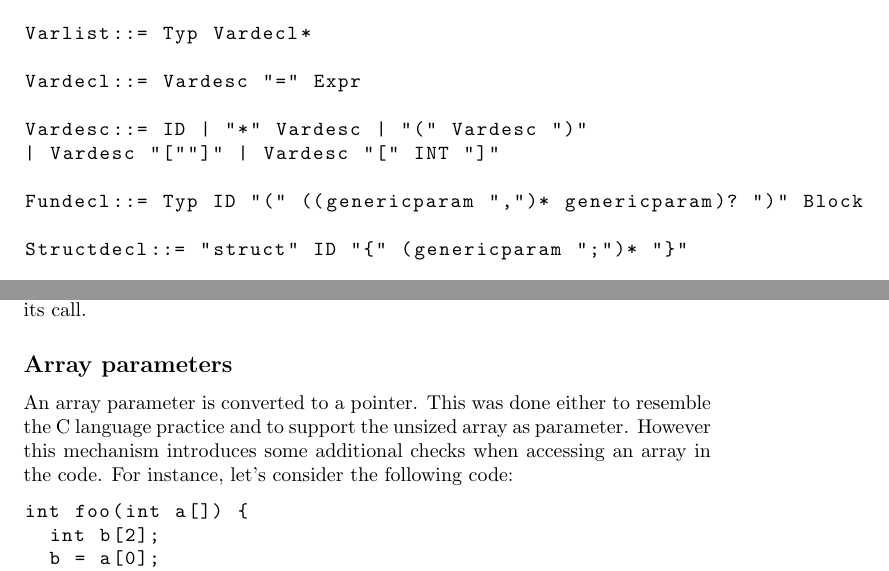
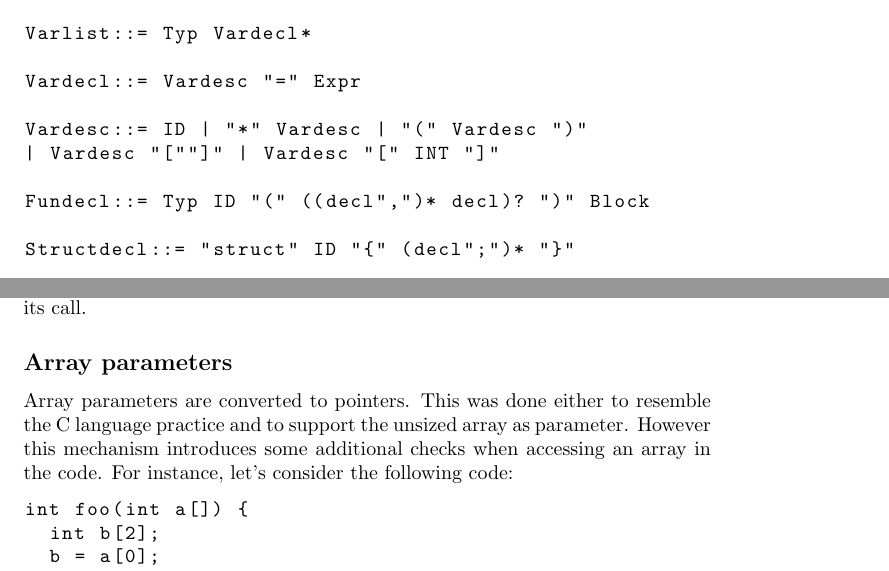
Before and after one commit to gystemd/microc-compiler, a LaTeX document (report.tex): two parts of pages 1 and 6 of 6, joined at a grey line, cut so that both start at the same text. Compiled offline with pdfLaTeX.

Commit message:
update report

```diff
--- a/report.tex
+++ b/report.tex
@@ -26,11 +26,11 @@ Vardecl::= Vardesc "=" Expr
 Vardesc::= ID | "*" Vardesc | "(" Vardesc ")"
 | Vardesc "[""]" | Vardesc "[" INT "]"
 
-Fundecl::= Typ ID "(" ((genericparam ",")* genericparam)? ")" Block
+Fundecl::= Typ ID "(" ((decl",")* decl)? ")" Block
 
-Structdecl::= "struct" ID "{" (genericparam ";")* "}"
+Structdecl::= "struct" ID "{" (decl";")* "}"
 
-genericparam:: Typ Vardesc
+decl:: Typ Vardesc
 
 Block::= "{" (Stmt | Vardecl ";" | Vardecl "=" Expr ";") "}"
 
@@ -291,7 +291,7 @@ when using a struct object to access a field, an address must exist in LLVM to a
 For a function declaration instead, its signature generation is sufficient to allow for its call.
 
 \subsection*{Array parameters}
-An array parameter is converted to a pointer. This was done either to resemble the C language practice
+Array parameters are converted to pointers. This was done either to resemble the C language practice
 and to support the unsized array as parameter.
 However this mechanism introduces some additional checks when accessing an array in the code.
 For instance, let's consider the following code:
```
Also changed, not shown: report.tex (2 more changed lines).
